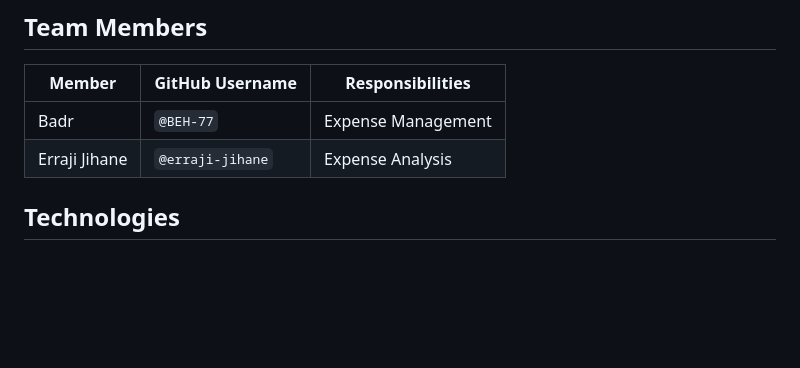
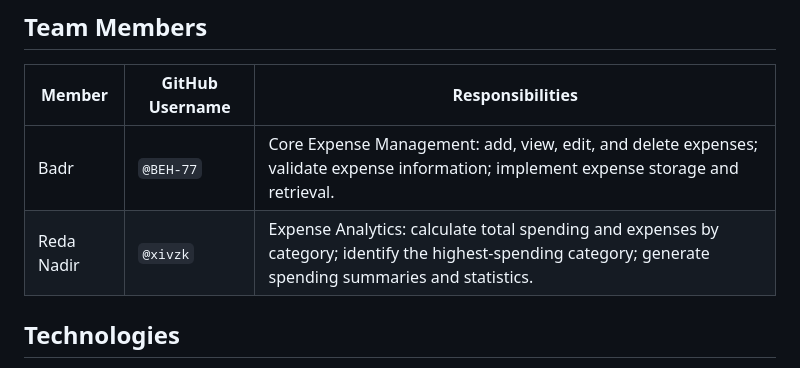
Before and after one commit to BEH-77/ExpenseIQ, a Markdown page: README.md, the part around the change. GitHub-like rendering; blank space fills up the shorter version.

Commit message:
Revert "Update team member information in README.md"

```diff
--- a/README.md
+++ b/README.md
@@ -24,8 +24,8 @@ This project was developed as part of **Assignment 2 – GitHub Collaboration &
 
 | Member | GitHub Username | Responsibilities |
 |---|---|---|
-| Badr | `@BEH-77` | Expense Management |
-| Erraji Jihane | `@erraji-jihane` | Expense Analysis |
+| Badr | `@BEH-77` | Core Expense Management: add, view, edit, and delete expenses; validate expense information; implement expense storage and retrieval. |
+| Reda Nadir | `@xivzk` | Expense Analytics: calculate total spending and expenses by category; identify the highest-spending category; generate spending summaries and statistics. |
 
 ## Technologies
 
```
